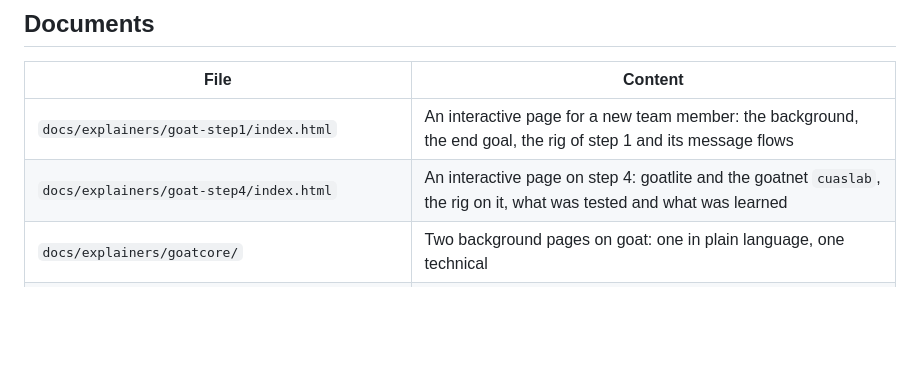
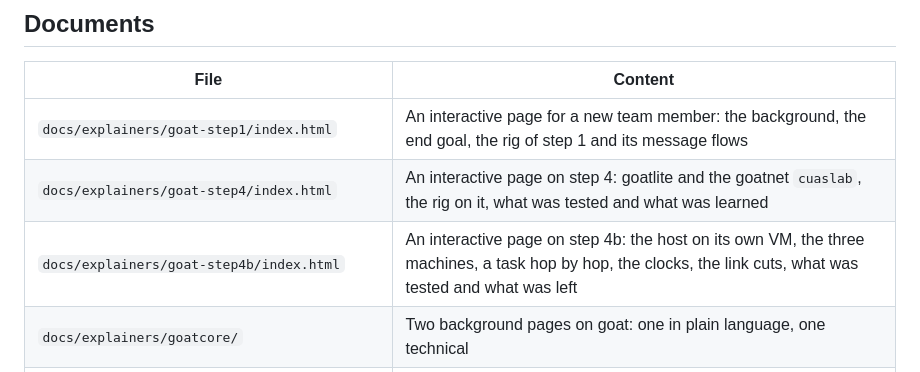
Before and after one commit to mmxc208/Apex-SAPIENT-Docker, a Markdown page: README-goat.md, the part around the change. Rendered like a GitHub page; blank space fills up the shorter version.

```diff
--- a/README-goat.md
+++ b/README-goat.md
@@ -26,6 +26,7 @@ goat is the open source network of United States Army Europe and Africa: a mesh,
 |---|---|
 | `docs/explainers/goat-step1/index.html` | An interactive page for a new team member: the background, the end goal, the rig of step 1 and its message flows |
 | `docs/explainers/goat-step4/index.html` | An interactive page on step 4: goatlite and the goatnet `cuaslab`, the rig on it, what was tested and what was learned |
+| `docs/explainers/goat-step4b/index.html` | An interactive page on step 4b: the host on its own VM, the three machines, a task hop by hop, the clocks, the link cuts, what was tested and what was left |
 | `docs/explainers/goatcore/` | Two background pages on goat: one in plain language, one technical |
 | `docs/goat-roadmap.md` | The six steps: what is decided, what is open, and how a step is started |
 | `docs/goat-context.md` | The goat rules that this work follows, with a source for each rule |
```
Also changed, not shown: docs/explainers/README.md (+1 -0 lines), docs/explainers/goat-step4b/preview.png (added), 1 other file.
